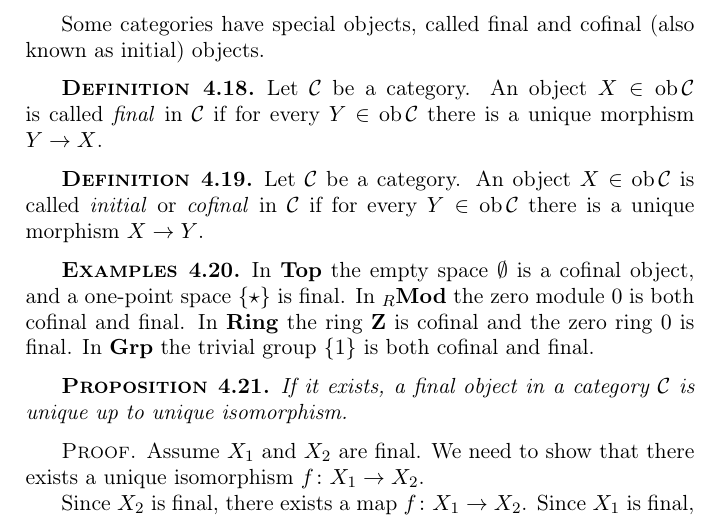
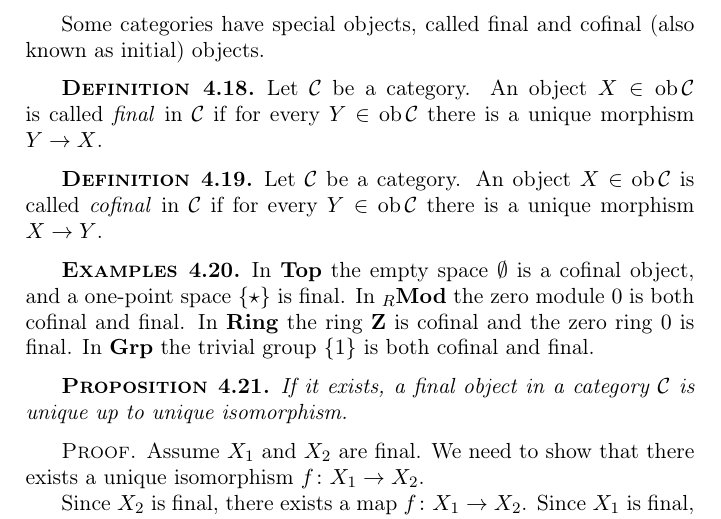
Before and after one commit to LennyTaelman/ModCat, a LaTeX thesis (main.tex, which reads chapters/chapter04.tex): part of page 45 of 131, cut so that both start at the same text. Compiled offline with pdfLaTeX.

Commit message:
drop 'or initial'

```diff
--- a/chapters/chapter04.tex
+++ b/chapters/chapter04.tex
@@ -184,7 +184,7 @@ unique morphism $Y \to X$.
 \end{definition}
 
 \begin{definition}
-Let $\cC$ be a category. An object $X\in \ob \cC$ is called \emph{initial} or \emph{cofinal} in $\cC$ if for every $Y\in \ob\cC$ there is a
+Let $\cC$ be a category. An object $X\in \ob \cC$ is called \emph{cofinal} in $\cC$ if for every $Y\in \ob\cC$ there is a
 unique morphism $X\to Y$.
 \end{definition}
 
```
Also changed, not shown: main.pdf.
